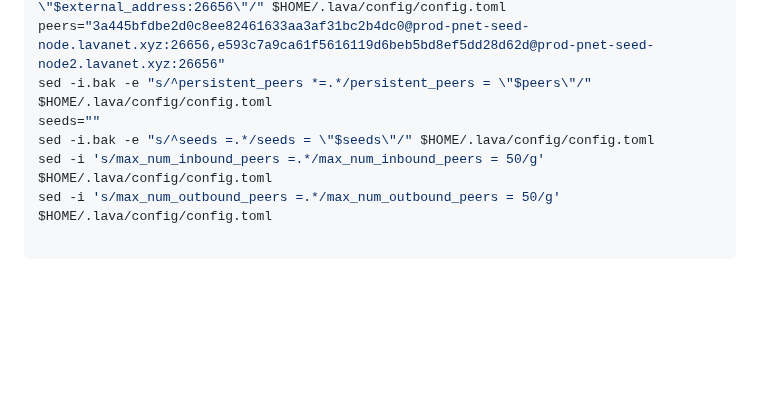
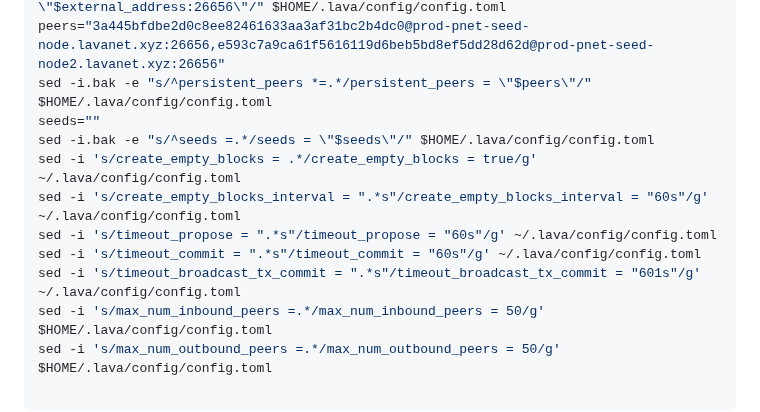
Before and after one commit to obajay/nodes-Guides, a Markdown page: Lava_Network/README.md, the part around the change. Rendered like a GitHub page; blank space fills up the shorter version.

Commit message:
Lava testnet guide (lava-testnet-1)

```diff
--- a/Lava_Network/README.md
+++ b/Lava_Network/README.md
@@ -97,6 +97,11 @@ peers="3a445bfdbe2d0c8ee82461633aa3af31bc2b4dc0@prod-pnet-seed-node.lavanet.xyz:
 sed -i.bak -e "s/^persistent_peers *=.*/persistent_peers = \"$peers\"/" $HOME/.lava/config/config.toml
 seeds=""
 sed -i.bak -e "s/^seeds =.*/seeds = \"$seeds\"/" $HOME/.lava/config/config.toml
+sed -i 's/create_empty_blocks = .*/create_empty_blocks = true/g' ~/.lava/config/config.toml
+sed -i 's/create_empty_blocks_interval = ".*s"/create_empty_blocks_interval = "60s"/g' ~/.lava/config/config.toml
+sed -i 's/timeout_propose = ".*s"/timeout_propose = "60s"/g' ~/.lava/config/config.toml
+sed -i 's/timeout_commit = ".*s"/timeout_commit = "60s"/g' ~/.lava/config/config.toml
+sed -i 's/timeout_broadcast_tx_commit = ".*s"/timeout_broadcast_tx_commit = "601s"/g' ~/.lava/config/config.toml
 sed -i 's/max_num_inbound_peers =.*/max_num_inbound_peers = 50/g' $HOME/.lava/config/config.toml
 sed -i 's/max_num_outbound_peers =.*/max_num_outbound_peers = 50/g' $HOME/.lava/config/config.toml
 
```
